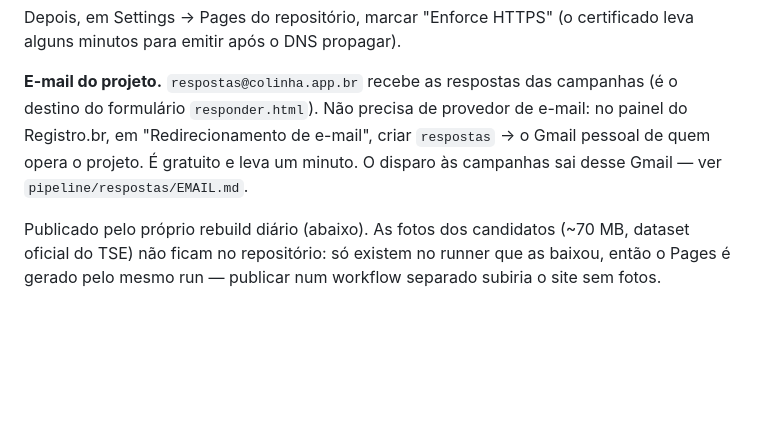
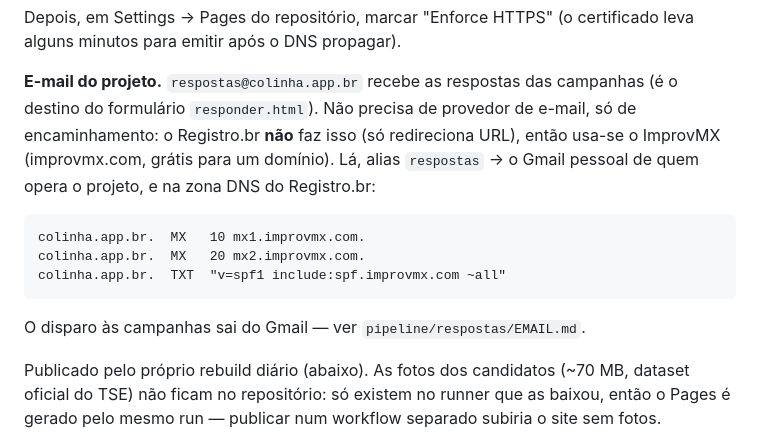
Before and after one commit to caimanoliveira/match-eleitoral-2026, a Markdown page: README.md, the part around the change. GitHub-like rendering; blank space fills up the shorter version.

Commit message:
Doc: encaminhamento de e-mail é via ImprovMX, não Registro.br

````diff
--- a/README.md
+++ b/README.md
@@ -95,10 +95,18 @@ certificado leva alguns minutos para emitir após o DNS propagar).
 
 **E-mail do projeto.** `respostas@colinha.app.br` recebe as respostas das
 campanhas (é o destino do formulário `responder.html`). Não precisa de
-provedor de e-mail: no painel do Registro.br, em "Redirecionamento de
-e-mail", criar `respostas` → o Gmail pessoal de quem opera o projeto. É
-gratuito e leva um minuto. O disparo às campanhas sai desse Gmail — ver
-`pipeline/respostas/EMAIL.md`.
+provedor de e-mail, só de encaminhamento: o Registro.br **não** faz isso (só
+redireciona URL), então usa-se o ImprovMX (improvmx.com, grátis para um
+domínio). Lá, alias `respostas` → o Gmail pessoal de quem opera o projeto, e
+na zona DNS do Registro.br:
+
+```
+colinha.app.br.  MX   10 mx1.improvmx.com.
+colinha.app.br.  MX   20 mx2.improvmx.com.
+colinha.app.br.  TXT  "v=spf1 include:spf.improvmx.com ~all"
+```
+
+O disparo às campanhas sai do Gmail — ver `pipeline/respostas/EMAIL.md`.
 
 Publicado pelo próprio rebuild diário (abaixo). As fotos dos candidatos (~70 MB,
 dataset oficial do TSE) não ficam no repositório: só existem no runner que as
````
Also changed, not shown: pipeline/respostas/EMAIL.md (+3 -3 lines).
